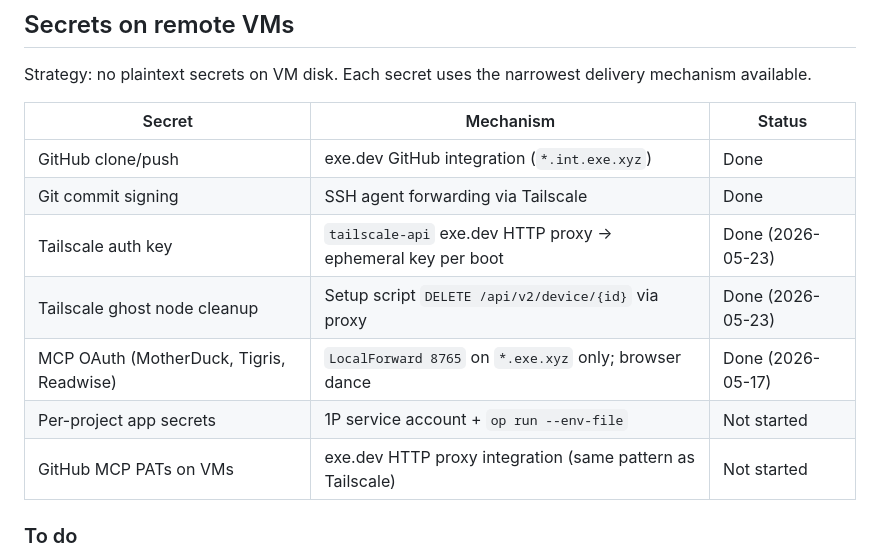
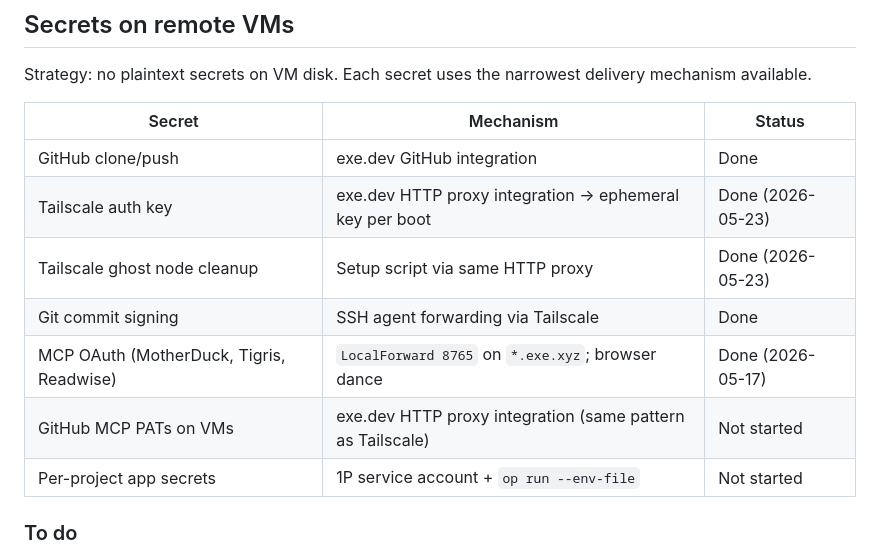
Before and after one commit to kylelundstedt/dotfiles, a Markdown page: TODO.md, the part around the change. GitHub-like rendering.

Commit message:
TODO: group exe.dev integrations together in secrets table

```diff
--- a/TODO.md
+++ b/TODO.md
@@ -8,15 +8,15 @@
 
 Strategy: no plaintext secrets on VM disk. Each secret uses the narrowest delivery mechanism available.
 
-| Secret                                   | Mechanism                                                   | Status            |
-| ---------------------------------------- | ----------------------------------------------------------- | ----------------- |
-| GitHub clone/push                        | exe.dev GitHub integration (`*.int.exe.xyz`)                | Done              |
-| Git commit signing                       | SSH agent forwarding via Tailscale                          | Done              |
-| Tailscale auth key                       | `tailscale-api` exe.dev HTTP proxy → ephemeral key per boot | Done (2026-05-23) |
-| Tailscale ghost node cleanup             | Setup script `DELETE /api/v2/device/{id}` via proxy         | Done (2026-05-23) |
-| MCP OAuth (MotherDuck, Tigris, Readwise) | `LocalForward 8765` on `*.exe.xyz` only; browser dance      | Done (2026-05-17) |
-| Per-project app secrets                  | 1P service account + `op run --env-file`                    | Not started       |
-| GitHub MCP PATs on VMs                   | exe.dev HTTP proxy integration (same pattern as Tailscale)  | Not started       |
+| Secret                                   | Mechanism                                                  | Status            |
+| ---------------------------------------- | ---------------------------------------------------------- | ----------------- |
+| GitHub clone/push                        | exe.dev GitHub integration                                 | Done              |
+| Tailscale auth key                       | exe.dev HTTP proxy integration → ephemeral key per boot    | Done (2026-05-23) |
+| Tailscale ghost node cleanup             | Setup script via same HTTP proxy                           | Done (2026-05-23) |
+| Git commit signing                       | SSH agent forwarding via Tailscale                         | Done              |
+| MCP OAuth (MotherDuck, Tigris, Readwise) | `LocalForward 8765` on `*.exe.xyz`; browser dance          | Done (2026-05-17) |
+| GitHub MCP PATs on VMs                   | exe.dev HTTP proxy integration (same pattern as Tailscale) | Not started       |
+| Per-project app secrets                  | 1P service account + `op run --env-file`                   | Not started       |
 
 ### To do
 
```
